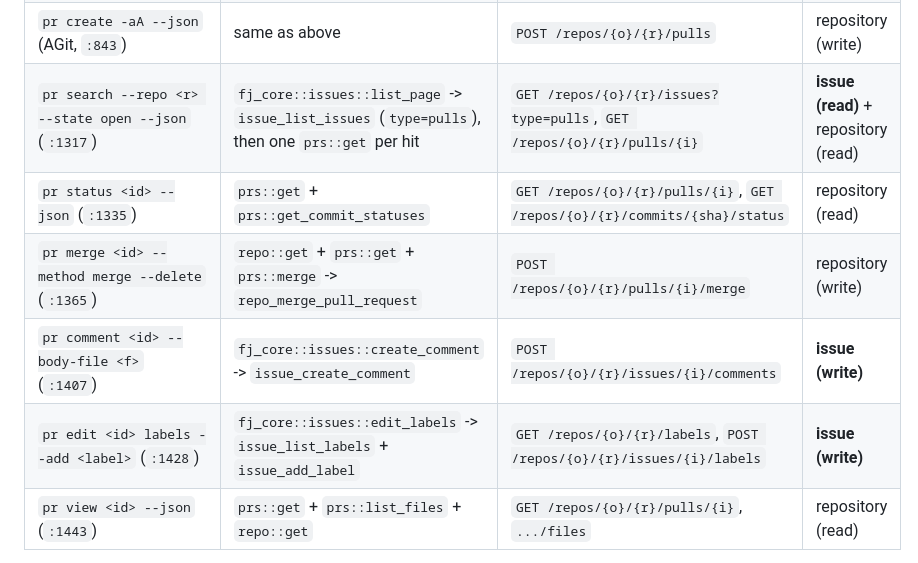
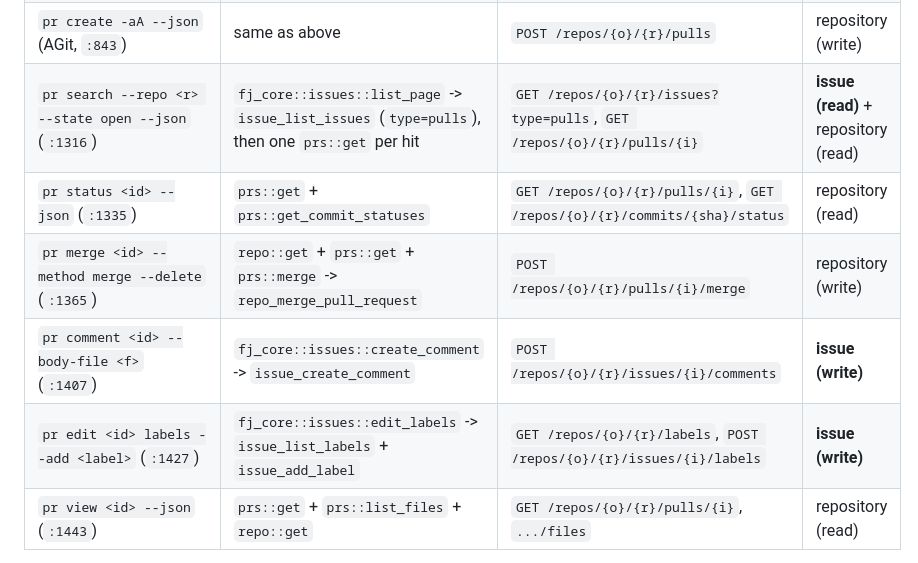
Before and after one commit to psa-systems/claude-run, a Markdown page: actions/SCHEMA.md, the part around one of its changes. Drawn GitHub-style.

Commit message:
docs(schema): fix lookup-degradation heading level and line cites
The new "Open-PR lookup degradation" section is a subsection of `kind: youtrack` like its siblings, so it is `#####`, not `####`. Two `src/provider/cli.rs` line citations in the token-scope table were off by one after the code change.

#CLAUDE-206

```diff
--- a/actions/SCHEMA.md
+++ b/actions/SCHEMA.md
@@ -236,11 +236,11 @@ Every `fj` command the runner issues, the fj-source call it makes, and the categ
 | `repo view <repo> --json` (`:1284`)              | `fj_core::repo::get` -> `repo_get`                          | `GET /repos/{o}/{r}`                                   | repository (read)  |
 | `pr create <title> --body-file .. --head <b> --json` (`:771`) | `fj_core::prs::create` -> `repo_create_pull_request` | `POST /repos/{o}/{r}/pulls`                            | repository (write) |
 | `pr create -aA --json` (AGit, `:843`)            | same as above                                                | `POST /repos/{o}/{r}/pulls`                            | repository (write) |
-| `pr search --repo <r> --state open --json` (`:1317`) | `fj_core::issues::list_page` -> `issue_list_issues` (`type=pulls`), then one `prs::get` per hit | `GET /repos/{o}/{r}/issues?type=pulls`, `GET /repos/{o}/{r}/pulls/{i}` | **issue (read)** + repository (read) |
+| `pr search --repo <r> --state open --json` (`:1316`) | `fj_core::issues::list_page` -> `issue_list_issues` (`type=pulls`), then one `prs::get` per hit | `GET /repos/{o}/{r}/issues?type=pulls`, `GET /repos/{o}/{r}/pulls/{i}` | **issue (read)** + repository (read) |
 | `pr status <id> --json` (`:1335`)                | `prs::get` + `prs::get_commit_statuses`                      | `GET /repos/{o}/{r}/pulls/{i}`, `GET /repos/{o}/{r}/commits/{sha}/status` | repository (read)  |
 | `pr merge <id> --method merge --delete` (`:1365`) | `repo::get` + `prs::get` + `prs::merge` -> `repo_merge_pull_request` | `POST /repos/{o}/{r}/pulls/{i}/merge`          | repository (write) |
 | `pr comment <id> --body-file <f>` (`:1407`)      | `fj_core::issues::create_comment` -> `issue_create_comment`  | `POST /repos/{o}/{r}/issues/{i}/comments`              | **issue (write)**  |
-| `pr edit <id> labels --add <label>` (`:1428`)    | `fj_core::issues::edit_labels` -> `issue_list_labels` + `issue_add_label` | `GET /repos/{o}/{r}/labels`, `POST /repos/{o}/{r}/issues/{i}/labels` | **issue (write)**  |
+| `pr edit <id> labels --add <label>` (`:1427`)    | `fj_core::issues::edit_labels` -> `issue_list_labels` + `issue_add_label` | `GET /repos/{o}/{r}/labels`, `POST /repos/{o}/{r}/issues/{i}/labels` | **issue (write)**  |
 | `pr view <id> --json` (`:1443`)                  | `prs::get` + `prs::list_files` + `repo::get`                 | `GET /repos/{o}/{r}/pulls/{i}`, `.../files`            | repository (read)  |
 
 Two things the token does **not** have to cover: the `git push` in front of `pr create` authenticates with the daemon
```
Also changed, not shown: other parts of actions/SCHEMA.md (+1 -1 lines).
